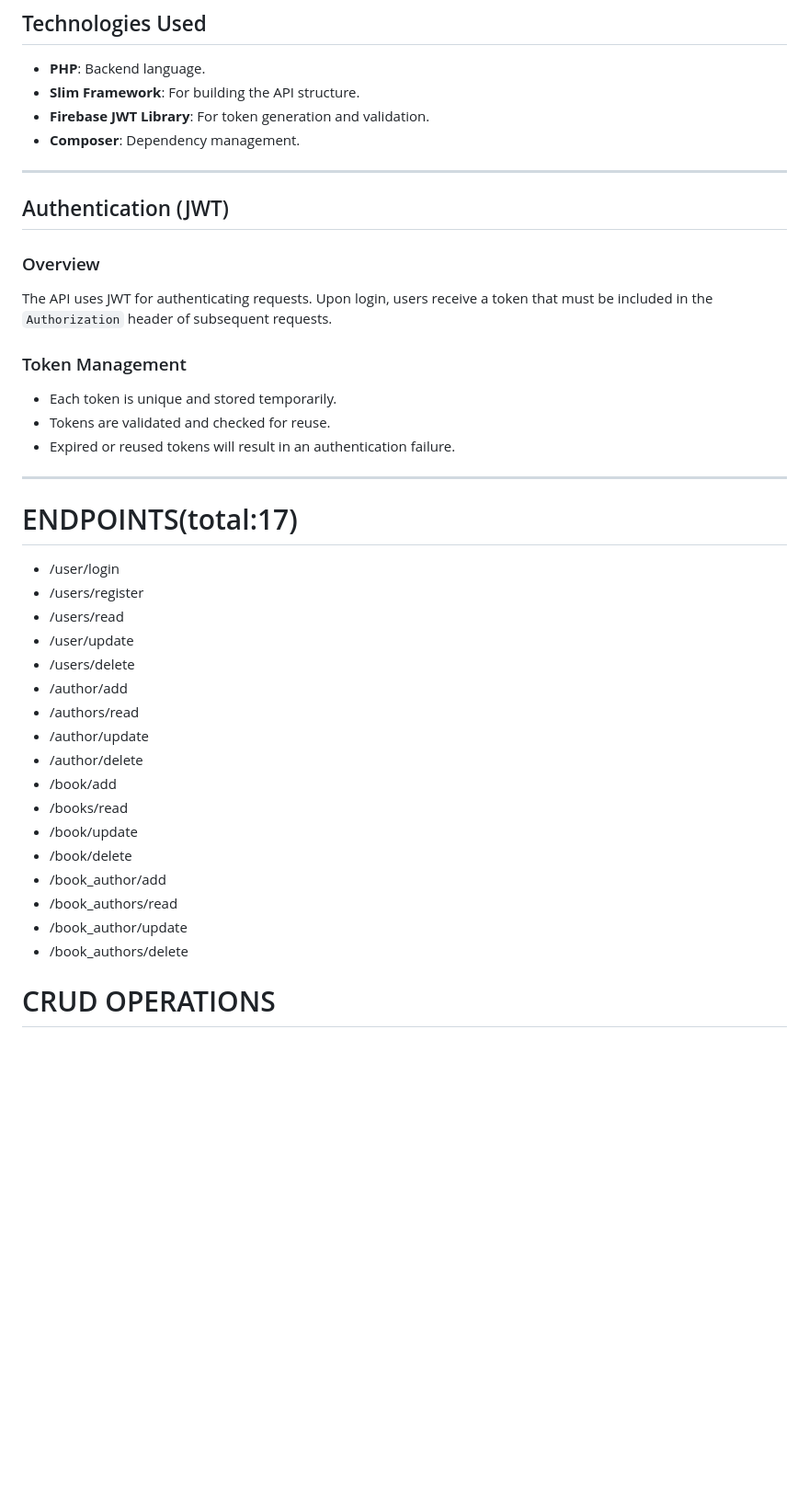
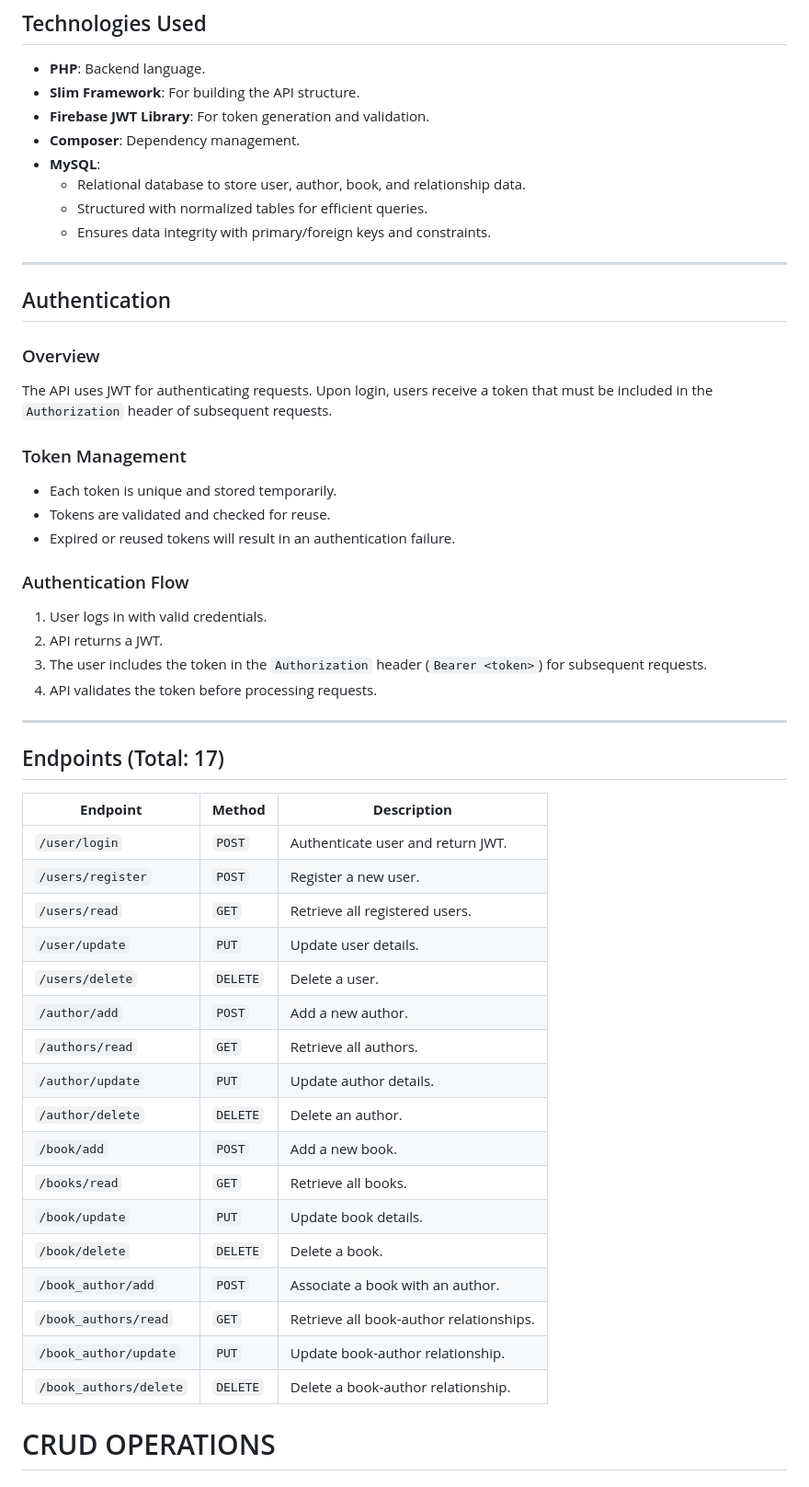
Before and after one commit to AngelDelizo/ADELIZO_LibraryAPI, a Markdown page: README.md, the part around the change printed below. Shown: that part at 92% size. GitHub-like rendering; blank space fills up the shorter version.

```diff
--- a/README.md
+++ b/README.md
@@ -15,9 +25,14 @@ The **Library API** is a RESTful service for managing a library system. It inclu
 - **Slim Framework**: For building the API structure.
 - **Firebase JWT Library**: For token generation and validation.
 - **Composer**: Dependency management.
+- **MySQL**:
+  - Relational database to store user, author, book, and relationship data.
+  - Structured with normalized tables for efficient queries.
+  - Ensures data integrity with primary/foreign keys and constraints.
+
 ---
 
-## Authentication (JWT)
+## Authentication
 
 ### Overview
 
@@ -29,25 +44,36 @@ The API uses JWT for authenticating requests. Upon login, users receive a token
 - Tokens are validated and checked for reuse.
 - Expired or reused tokens will result in an authentication failure.
 
+### Authentication Flow
+
+1. User logs in with valid credentials.
+2. API returns a JWT.
+3. The user includes the token in the `Authorization` header (`Bearer <token>`) for subsequent requests.
+4. API validates the token before processing requests.
+
 ---
-#  ENDPOINTS(total:17)
-- /user/login
-- /users/register
-- /users/read
-- /user/update
-- /users/delete
-- /author/add
-- /authors/read
-- /author/update
-- /author/delete
-- /book/add
-- /books/read
-- /book/update
-- /book/delete
-- /book_author/add
-- /book_authors/read
-- /book_author/update
-- /book_authors/delete
+## Endpoints (Total: 17)
+
+| **Endpoint**          | **Method** | **Description**                          |
+|-----------------------|------------|------------------------------------------|
+| `/user/login`         | `POST`     | Authenticate user and return JWT.        |
+| `/users/register`     | `POST`     | Register a new user.                     |
+| `/users/read`         | `GET`      | Retrieve all registered users.           |
+| `/user/update`        | `PUT`      | Update user details.                     |
+| `/users/delete`       | `DELETE`   | Delete a user.                           |
+| `/author/add`         | `POST`     | Add a new author.                        |
+| `/authors/read`       | `GET`      | Retrieve all authors.                    |
+| `/author/update`      | `PUT`      | Update author details.                   |
+| `/author/delete`      | `DELETE`   | Delete an author.                        |
+| `/book/add`           | `POST`     | Add a new book.                          |
+| `/books/read`         | `GET`      | Retrieve all books.                      |
+| `/book/update`        | `PUT`      | Update book details.                     |
+| `/book/delete`        | `DELETE`   | Delete a book.                           |
+| `/book_author/add`    | `POST`     | Associate a book with an author.         |
+| `/book_authors/read`  | `GET`      | Retrieve all book-author relationships.  |
+| `/book_author/update` | `PUT`      | Update book-author relationship.         |
+| `/book_authors/delete`| `DELETE`   | Delete a book-author relationship.       |
+
 
 #  CRUD OPERATIONS
 ## 1. USER
```
Also changed, not shown: other parts of README.md (+47 -31 lines).
